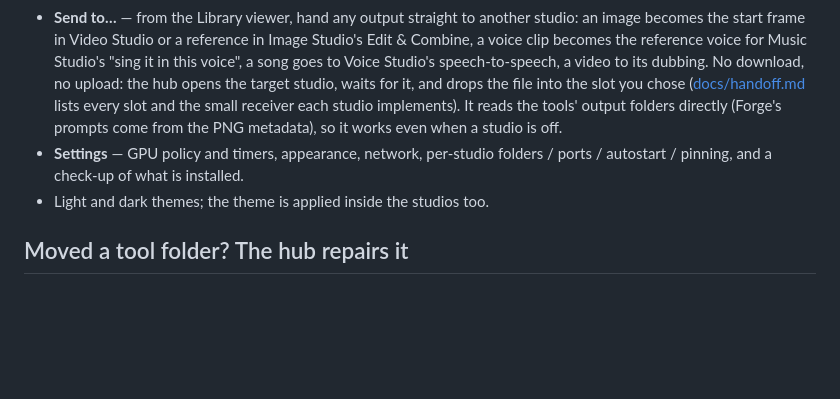
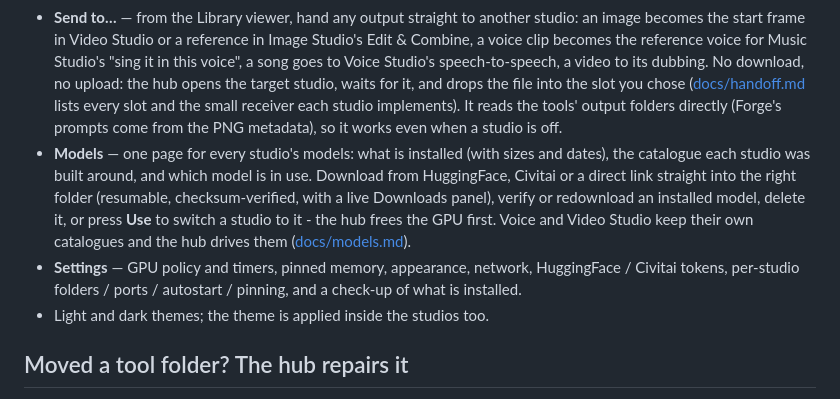
Before and after one commit to jrlabanza/ai-studio-hub, a Markdown page: README.md, the part around one of its changes. Rendered like a GitHub page; blank space fills up the shorter version.

```diff
--- a/README.md
+++ b/README.md
@@ -151,7 +161,8 @@ Also built in:
 * **Studios** — each tool runs inside the shell (Alt+1 … Alt+5). Every studio implements the same design language natively (see [docs/design.md](docs/design.md)), so it looks the same on its own and inside the hub; the shell only keeps the studio's light/dark theme in step with its own (Settings → Appearance) and hides the studio's own top-bar branding, since the shell shows its name.
 * **Library** — every image, clip, video and song the studios have ever made, in one searchable grid with a viewer, downloads and "open folder".
 * **Send to…** — from the Library viewer, hand any output straight to another studio: an image becomes the start frame in Video Studio or a reference in Image Studio's Edit & Combine, a voice clip becomes the reference voice for Music Studio's "sing it in this voice", a song goes to Voice Studio's speech-to-speech, a video to its dubbing. No download, no upload: the hub opens the target studio, waits for it, and drops the file into the slot you chose ([docs/handoff.md](docs/handoff.md) lists every slot and the small receiver each studio implements). It reads the tools' output folders directly (Forge's prompts come from the PNG metadata), so it works even when a studio is off.
-* **Settings** — GPU policy and timers, appearance, network, per-studio folders / ports / autostart / pinning, and a check-up of what is installed.
+* **Models** — one page for every studio's models: what is installed (with sizes and dates), the catalogue each studio was built around, and which model is in use. Download from HuggingFace, Civitai or a direct link straight into the right folder (resumable, checksum-verified, with a live Downloads panel), verify or redownload an installed model, delete it, or press **Use** to switch a studio to it - the hub frees the GPU first. Voice and Video Studio keep their own catalogues and the hub drives them ([docs/models.md](docs/models.md)).
+* **Settings** — GPU policy and timers, pinned memory, appearance, network, HuggingFace / Civitai tokens, per-studio folders / ports / autostart / pinning, and a check-up of what is installed.
 * Light and dark themes; the theme is applied inside the studios too.
 
 ## Moved a tool folder? The hub repairs it
```
Also changed, not shown: other parts of README.md (+10 -0 lines), docs/gpu.md (+12 -0 lines), docs/models.md (added, +86 -0 lines), hub/compose/README.md (+4 -3 lines), docs/screenshots/models-add.png (added), docs/screenshots/models.png (added), docs/screenshots/settings.png, 9 other files.
